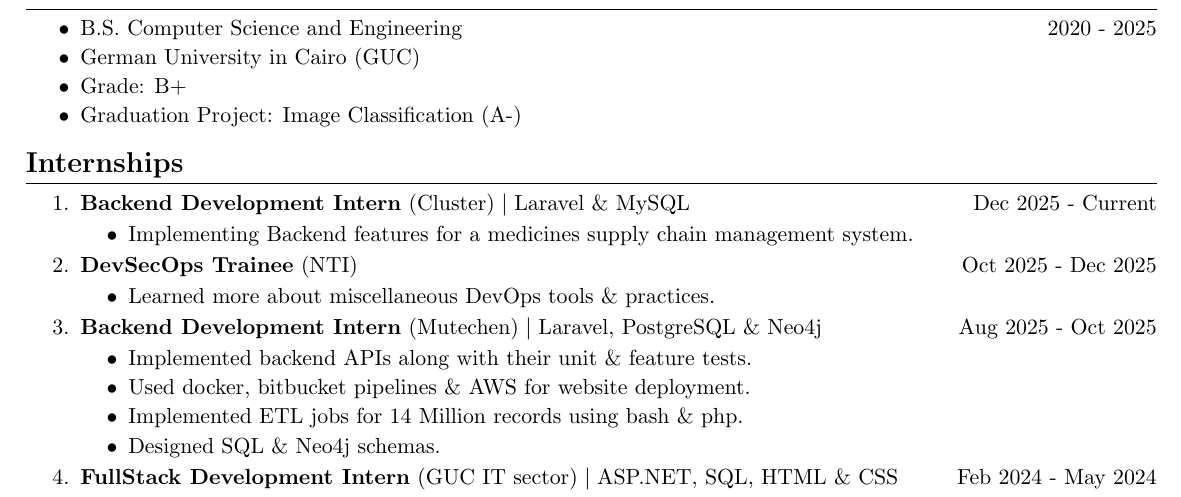
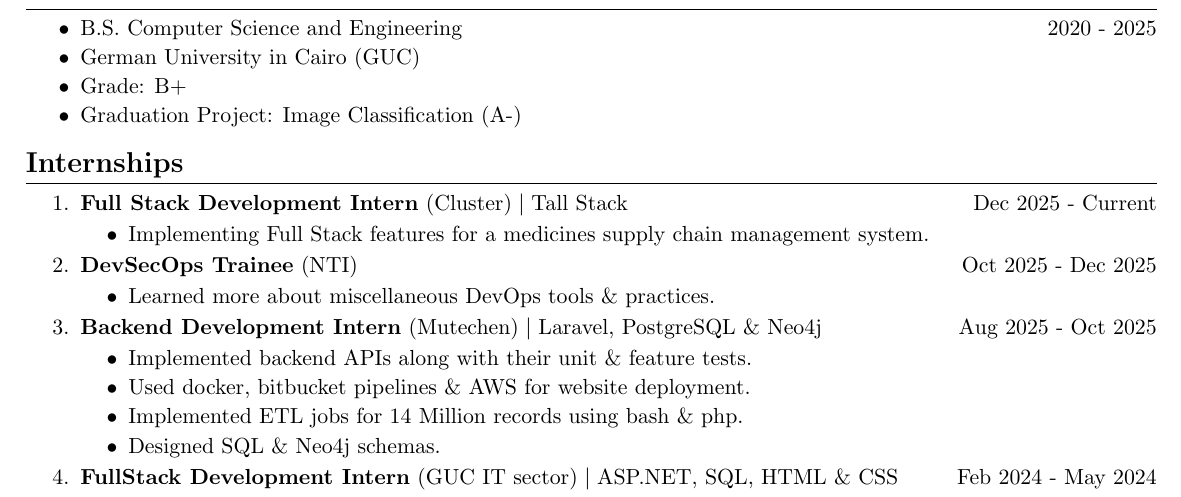
Before and after one commit to hosain-ghoraba/CV, a LaTeX CV (Hosain Ghoraba CV.tex): part of the page, cut so that both start at the same text. Compiled offline with pdfLaTeX.

Commit message:
change backend to fullstack

```diff
--- a/Hosain Ghoraba CV.tex
+++ b/Hosain Ghoraba CV.tex
@@ -78,9 +78,9 @@
 % Internships--------------------------------------
 \section{\textbf{Internships}}
 \begin{enumerate}
-    \item \textbf{Backend Development Intern} (Cluster) $|$ {Laravel \& MySQL} \hfill {Dec 2025 - Current}
+    \item \textbf{Full Stack Development Intern} (Cluster) $|$ {Tall Stack} \hfill {Dec 2025 - Current}
     \begin{itemize}
-        \item Implementing Backend features for a medicines supply chain management system.
+    \item Implementing Full Stack features for a medicines supply chain management system.
     \end{itemize}
 
     \item \textbf{DevSecOps Trainee} (NTI) \hfill {Oct 2025 - Dec 2025}
```
Also changed, not shown: Hosain Ghoraba CV.pdf.
